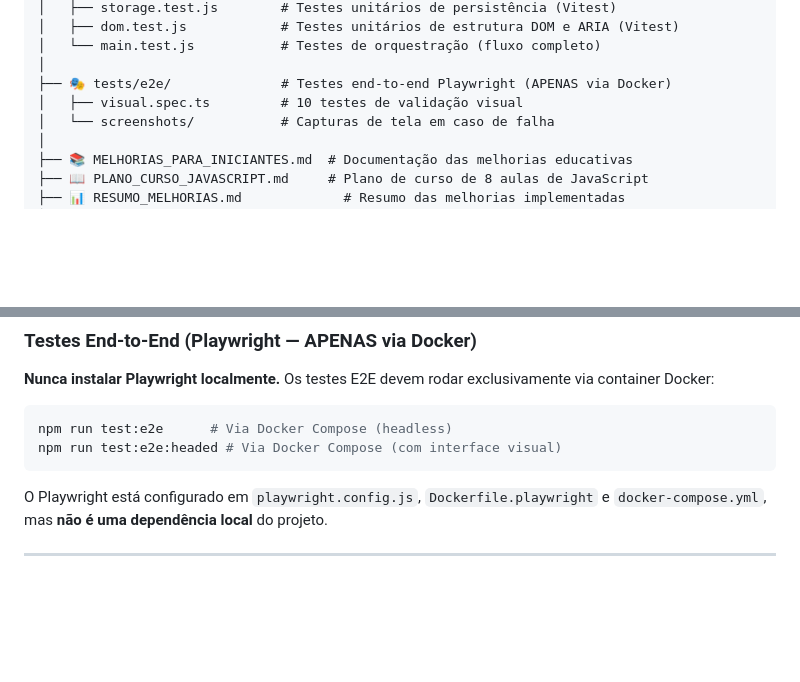
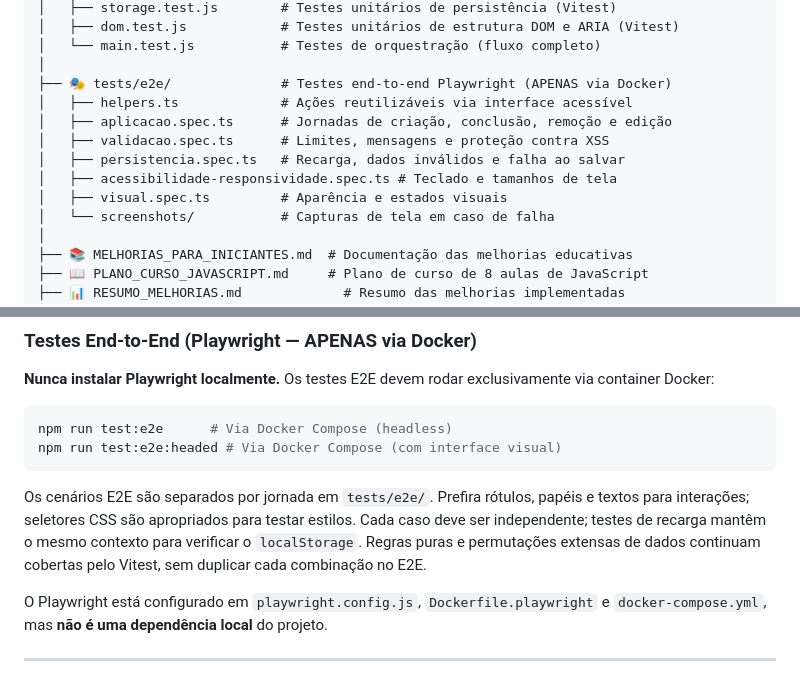
Before and after one commit to robsonbs/todo-list-js, a Markdown page: AGENTS.md, 2 parts joined by grey strips. Rendered like a GitHub page; blank space fills up the shorter version.

````diff
--- a/AGENTS.md
+++ b/AGENTS.md
@@ -61,7 +61,12 @@ todo-list-js/
 │   └── main.test.js           # Testes de orquestração (fluxo completo)
 │
 ├── 🎭 tests/e2e/              # Testes end-to-end Playwright (APENAS via Docker)
-│   ├── visual.spec.ts         # 10 testes de validação visual
+│   ├── helpers.ts             # Ações reutilizáveis via interface acessível
+│   ├── aplicacao.spec.ts      # Jornadas de criação, conclusão, remoção e edição
+│   ├── validacao.spec.ts      # Limites, mensagens e proteção contra XSS
+│   ├── persistencia.spec.ts   # Recarga, dados inválidos e falha ao salvar
+│   ├── acessibilidade-responsividade.spec.ts # Teclado e tamanhos de tela
+│   ├── visual.spec.ts         # Aparência e estados visuais
 │   └── screenshots/           # Capturas de tela em caso de falha
 │
 ├── 📚 MELHORIAS_PARA_INICIANTES.md  # Documentação das melhorias educativas
@@ -213,6 +218,12 @@ npm run test:e2e      # Via Docker Compose (headless)
 npm run test:e2e:headed # Via Docker Compose (com interface visual)
 ```
 
+Os cenários E2E são separados por jornada em `tests/e2e/`. Prefira rótulos,
+papéis e textos para interações; seletores CSS são apropriados para testar
+estilos. Cada caso deve ser independente; testes de recarga mantêm o mesmo
+contexto para verificar o `localStorage`. Regras puras e permutações extensas
+de dados continuam cobertas pelo Vitest, sem duplicar cada combinação no E2E.
+
 O Playwright está configurado em `playwright.config.js`, `Dockerfile.playwright` e `docker-compose.yml`, mas **não é uma dependência local** do projeto.
 
 ---
````
Also changed, not shown: README.md (+13 -2 lines).
